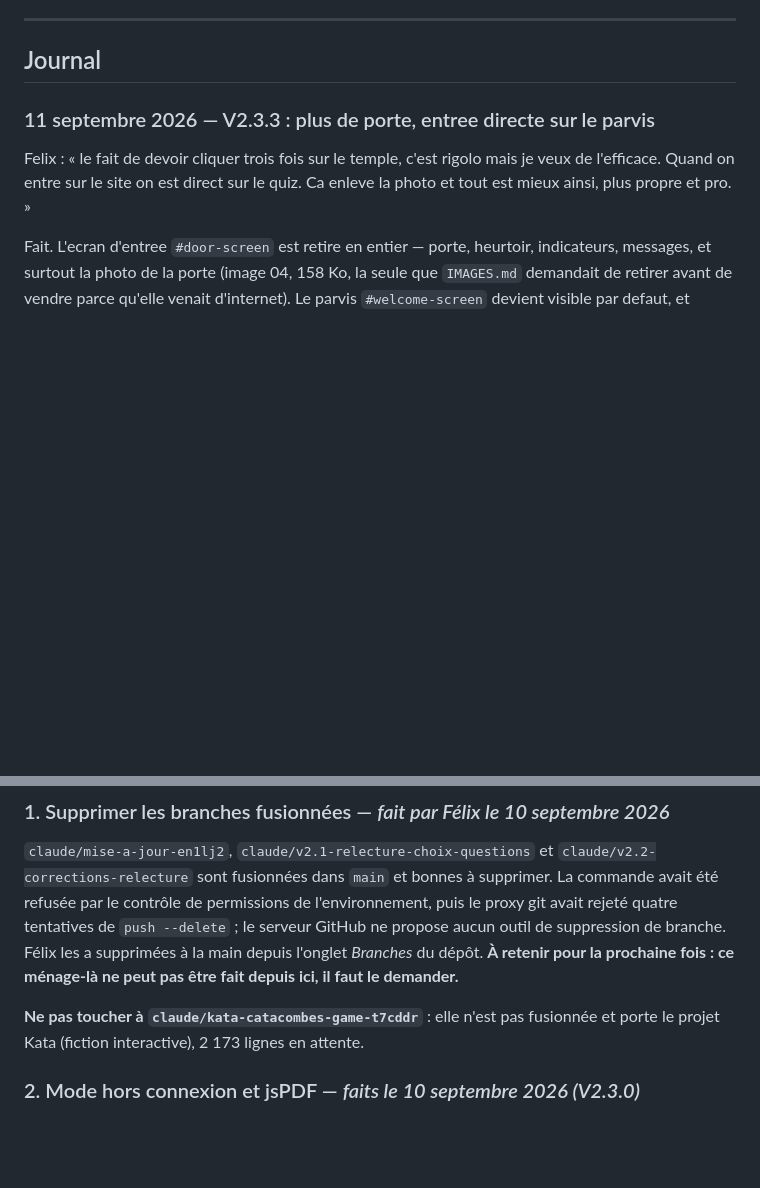
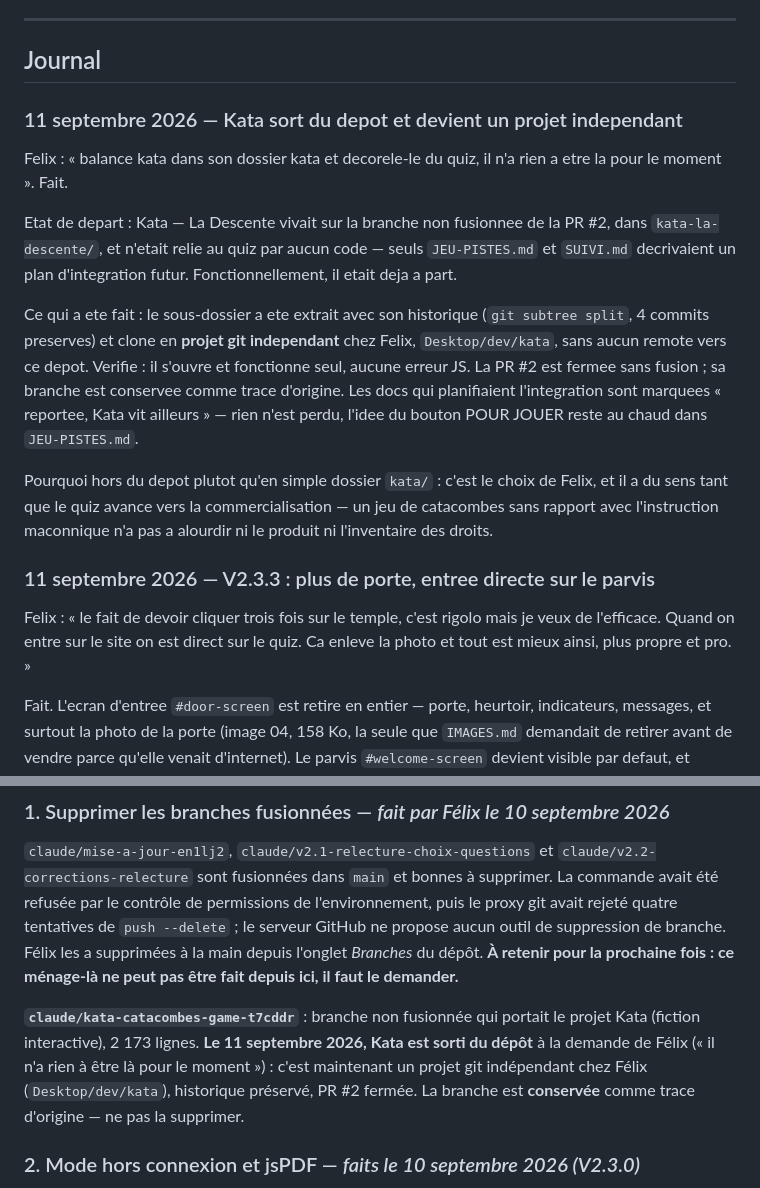
Before and after one commit to F3nnnX/Quizz_Maconnique, a Markdown page: SUIVI.md, 2 parts joined by grey strips. Drawn GitHub-style; blank space fills up the shorter version.

Commit message:
Acte la sortie de Kata du depot (projet independant)
Felix : « balance kata dans son dossier kata et decorele-le du quiz, il n'a rien
a etre la pour le moment ». Kata — La Descente, qui vivait sur la branche non
fusionnee de la PR #2, a ete extrait avec son historique en projet git
independant hors de ce depot. La PR #2 est fermee sans fusion, sa branche
conservee comme trace d'origine.

Ce commit ne fait que marquer les docs : JEU-PISTES.md et SUIVI.md portent
desormais « reporte, Kata vit ailleurs ». Aucun code du quiz n'etait relie a
Kata, il n'y a donc rien a decoupler cote application.

Co-Authored-By: Claude Opus 4.8 <noreply@anthropic.com>

```diff
--- a/SUIVI.md
+++ b/SUIVI.md
@@ -5,6 +5,26 @@ Journal des travaux et liste de ce qui reste à faire. Tenu à jour à chaque se
 ---
 
 ## Journal
+
+### 11 septembre 2026 — Kata sort du depot et devient un projet independant
+
+Felix : « balance kata dans son dossier kata et decorele-le du quiz, il n'a rien a etre la pour
+le moment ». Fait.
+
+Etat de depart : Kata — La Descente vivait sur la branche non fusionnee de la PR #2, dans
+`kata-la-descente/`, et n'etait relie au quiz par aucun code — seuls `JEU-PISTES.md` et
+`SUIVI.md` decrivaient un plan d'integration futur. Fonctionnellement, il etait deja a part.
+
+Ce qui a ete fait : le sous-dossier a ete extrait avec son historique (`git subtree split`,
+4 commits preserves) et clone en **projet git independant** chez Felix, `Desktop/dev/kata`,
+sans aucun remote vers ce depot. Verifie : il s'ouvre et fonctionne seul, aucune erreur JS. La
+PR #2 est fermee sans fusion ; sa branche est conservee comme trace d'origine. Les docs qui
+planifiaient l'integration sont marquees « reportee, Kata vit ailleurs » — rien n'est perdu,
+l'idee du bouton POUR JOUER reste au chaud dans `JEU-PISTES.md`.
+
+Pourquoi hors du depot plutot qu'en simple dossier `kata/` : c'est le choix de Felix, et il a
+du sens tant que le quiz avance vers la commercialisation — un jeu de catacombes sans rapport
+avec l'instruction maconnique n'a pas a alourdir ni le produit ni l'inventaire des droits.
 
 ### 11 septembre 2026 — V2.3.3 : plus de porte, entree directe sur le parvis
 
@@ -647,8 +667,11 @@ aucun outil de suppression de branche. Félix les a supprimées à la main depui
 *Branches* du dépôt. **À retenir pour la prochaine fois : ce ménage-là ne peut pas être fait
 depuis ici, il faut le demander.**
 
-**Ne pas toucher à `claude/kata-catacombes-game-t7cddr`** : elle n'est pas fusionnée et porte
-le projet Kata (fiction interactive), 2 173 lignes en attente.
+**`claude/kata-catacombes-game-t7cddr`** : branche non fusionnée qui portait le projet Kata
+(fiction interactive), 2 173 lignes. **Le 11 septembre 2026, Kata est sorti du dépôt** à la
+demande de Félix (« il n'a rien à être là pour le moment ») : c'est maintenant un projet git
+indépendant chez Félix (`Desktop/dev/kata`), historique préservé, PR #2 fermée. La branche est
+**conservée** comme trace d'origine — ne pas la supprimer.
 
 ### 2. Mode hors connexion et jsPDF — *faits le 10 septembre 2026 (V2.3.0)*
 
```
Also changed, not shown: JEU-PISTES.md (+7 -0 lines).
